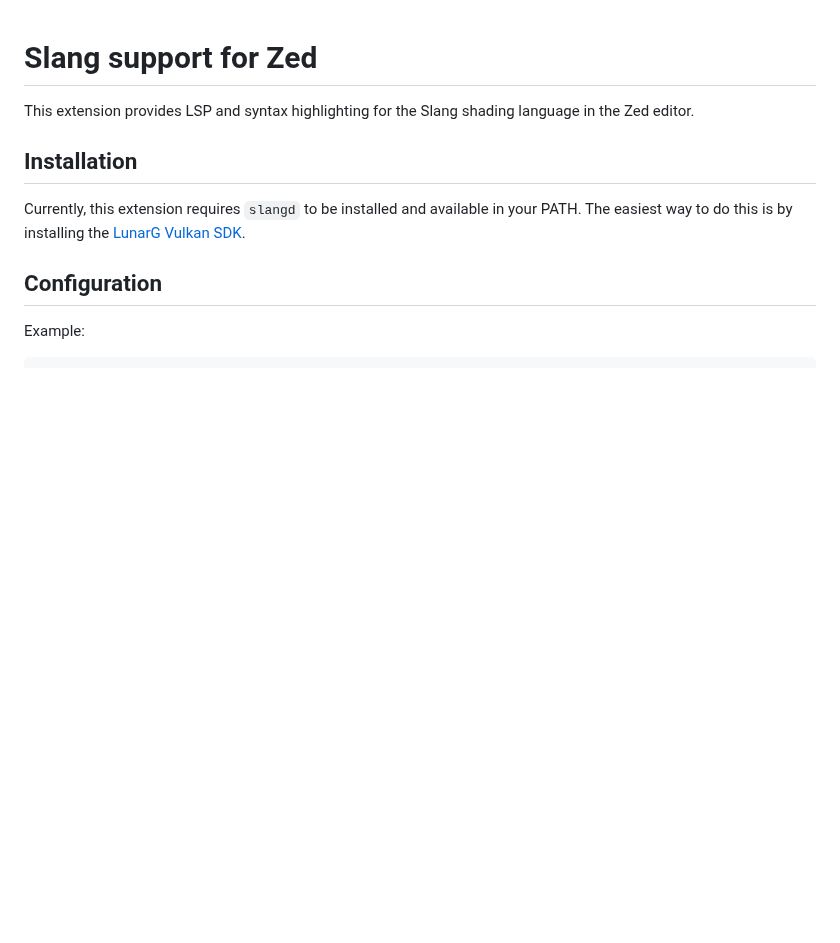
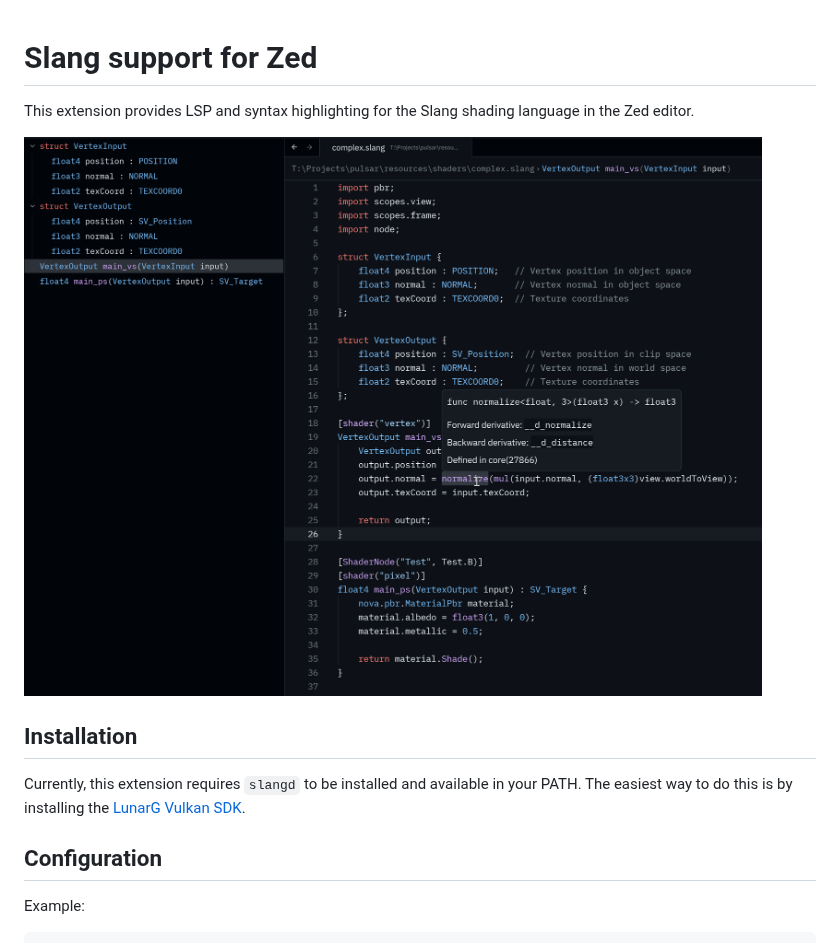
Before and after one commit to cohaereo/zed-slang, a Markdown page: README.md, the part around the change. Drawn GitHub-style; pictures changed too: screenshot.png (added); blank space fills up the shorter version.

Commit message:
Add a screenshot

```diff
--- a/README.md
+++ b/README.md
@@ -1,6 +1,8 @@
 # Slang support for Zed
 
 This extension provides LSP and syntax highlighting for the Slang shading language in the Zed editor.
+
+![Screenshot](screenshot.png)
 
 ## Installation
 
```
